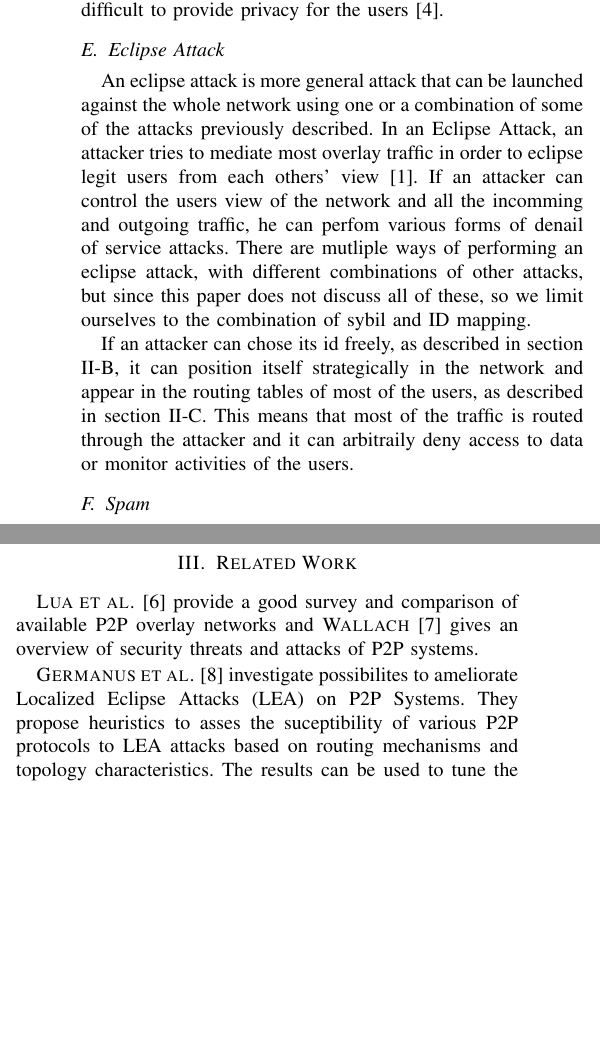
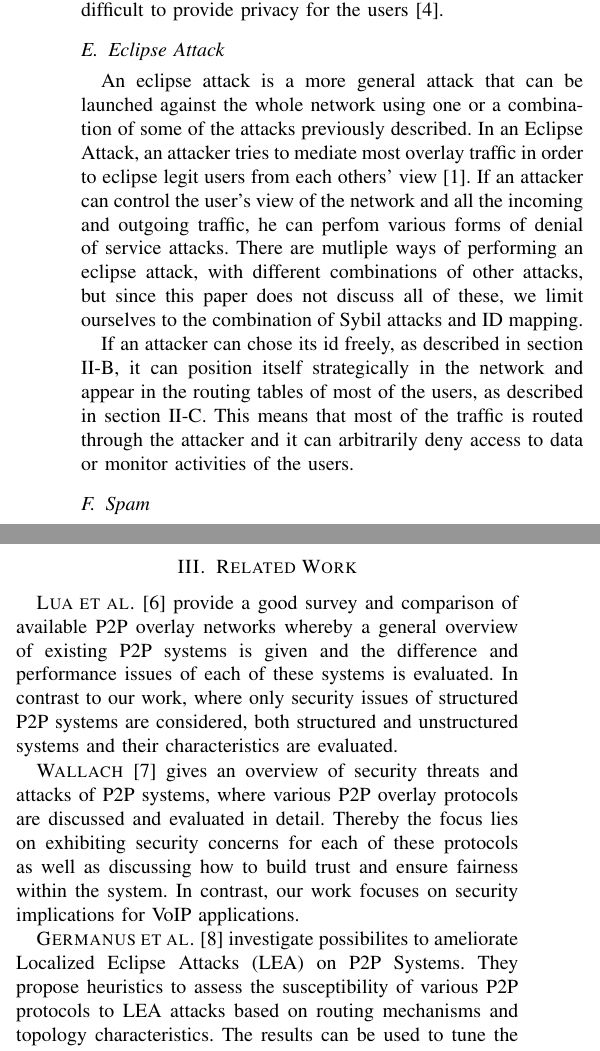
Before and after one commit to mudo01/forschungsmethodenabgabe, a LaTeX paper (abgabe.tex): two parts of the columns of page 3 of 4, joined at a grey line, cut so that both start at the same text, the shorter picture padded with empty space. Compiled offline with pdfLaTeX.

Commit message:
Extending related work

```diff
--- a/abgabe.tex
+++ b/abgabe.tex
@@ -596,14 +596,14 @@ it is difficult to provide privacy for the users \cite{koskelaold}.
 
 \subsection{Eclipse Attack}
 \label{eclipse}
-An eclipse attack is more general attack that can be launched against the whole network using one or a combination of some of the attacks previously described.
+An eclipse attack is a more general attack that can be launched against the whole network using one or a combination of some of the attacks previously described.
 In an Eclipse Attack, an attacker tries to mediate most overlay traffic in order to eclipse legit users from each others’ view \cite{touceda}. If an attacker
-can control the users view of the network and all the incomming and outgoing traffic, he can perfom various forms of denail of service attacks. There are
-mutliple ways of performing an eclipse attack, with different combinations of other attacks, but since this paper does not discuss all of these, so we
-limit ourselves to the combination of sybil and ID mapping.
+can control the user's view of the network and all the incoming and outgoing traffic, he can perfom various forms of denial of service attacks. There are
+mutliple ways of performing an eclipse attack, with different combinations of other attacks, but since this paper does not discuss all of these, we
+limit ourselves to the combination of Sybil attacks and ID mapping.
 
 If an attacker can chose its id freely, as described in section \ref{idmap}, it can position itself strategically in the network and appear in the routing
-tables of most of the users, as described in section \ref{sybil}. This means that most of the traffic is routed through the attacker and it can arbitraily deny
+tables of most of the users, as described in section \ref{sybil}. This means that most of the traffic is routed through the attacker and it can arbitrarily deny
 access to data or monitor activities of the users.
 
 \subsection{Spam}
@@ -663,12 +663,22 @@ advantages of a decentralized system.
 \label{relatedwork}
 
 \textsc{Lua et al.} \cite{lua} provide a good survey and comparison of available
-P2P overlay networks and \textsc{Wallach} \cite{wallach} gives an overview of
-security threats
-and attacks of P2P systems.
+P2P overlay networks whereby a general overview of existing P2P systems is given
+and the difference and performance issues of each of these systems is evaluated.
+In contrast to our work, where only security issues of structured P2P systems are
+considered, both structured and unstructured systems and their characteristics
+are evaluated.
+% which are then classified
+
+\textsc{Wallach} \cite{wallach} gives an overview of security threats and attacks
+of P2P systems, where various P2P overlay protocols are discussed and evaluated
+in detail. Thereby the focus lies on exhibiting security concerns for each of these
+protocols as well as discussing how to build trust and ensure fairness within
+the system. In contrast, our work focuses on security implications for VoIP
+applications.
 
 \textsc{Germanus et al.} \cite{germanus} investigate possibilites to ameliorate Localized Eclipse Attacks (LEA) on P2P Systems. They propose heuristics to
-asses the suceptibility of various P2P protocols to LEA attacks based on routing mechanisms and topology characteristics. The results can be used to tune the
+assess the susceptibility of various P2P protocols to LEA attacks based on routing mechanisms and topology characteristics. The results can be used to tune the
 parameters of these networks and improve their resilience. The Localized Eclipse Attack is a form of Eclipse Attack described in section \ref{eclipse}.
 
 
```
